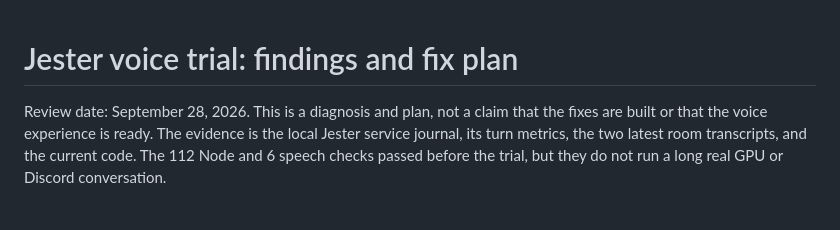
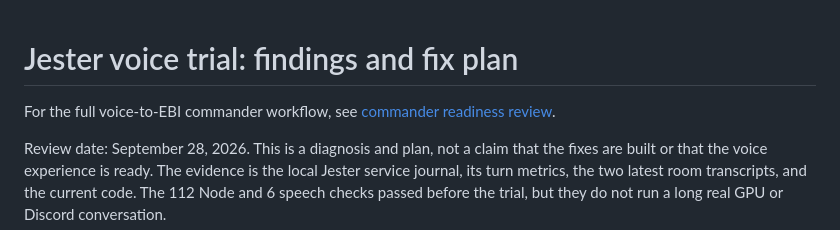
Before and after one commit to Pu11en/jester-voice, a Markdown page: REVIEW-jester-trial-2026-09-28.md, the part around the change. Drawn GitHub-style; blank space fills up the shorter version.

```diff
--- a/REVIEW-jester-trial-2026-09-28.md
+++ b/REVIEW-jester-trial-2026-09-28.md
@@ -1,4 +1,6 @@
 # Jester voice trial: findings and fix plan
+
+For the full voice-to-EBI commander workflow, see [commander readiness review](COMMANDER-READINESS-2026-09-28.md).
 
 Review date: September 28, 2026. This is a diagnosis and plan, not a claim that the fixes are built or that the voice experience is ready. The evidence is the local Jester service journal, its turn metrics, the two latest room transcripts, and the current code. The 112 Node and 6 speech checks passed before the trial, but they do not run a long real GPU or Discord conversation.
 
```
Also changed, not shown: COMMANDER-READINESS-2026-09-28.md (added, +43 -0 lines), PLAN-jester-completion.md (+1 -0 lines).
